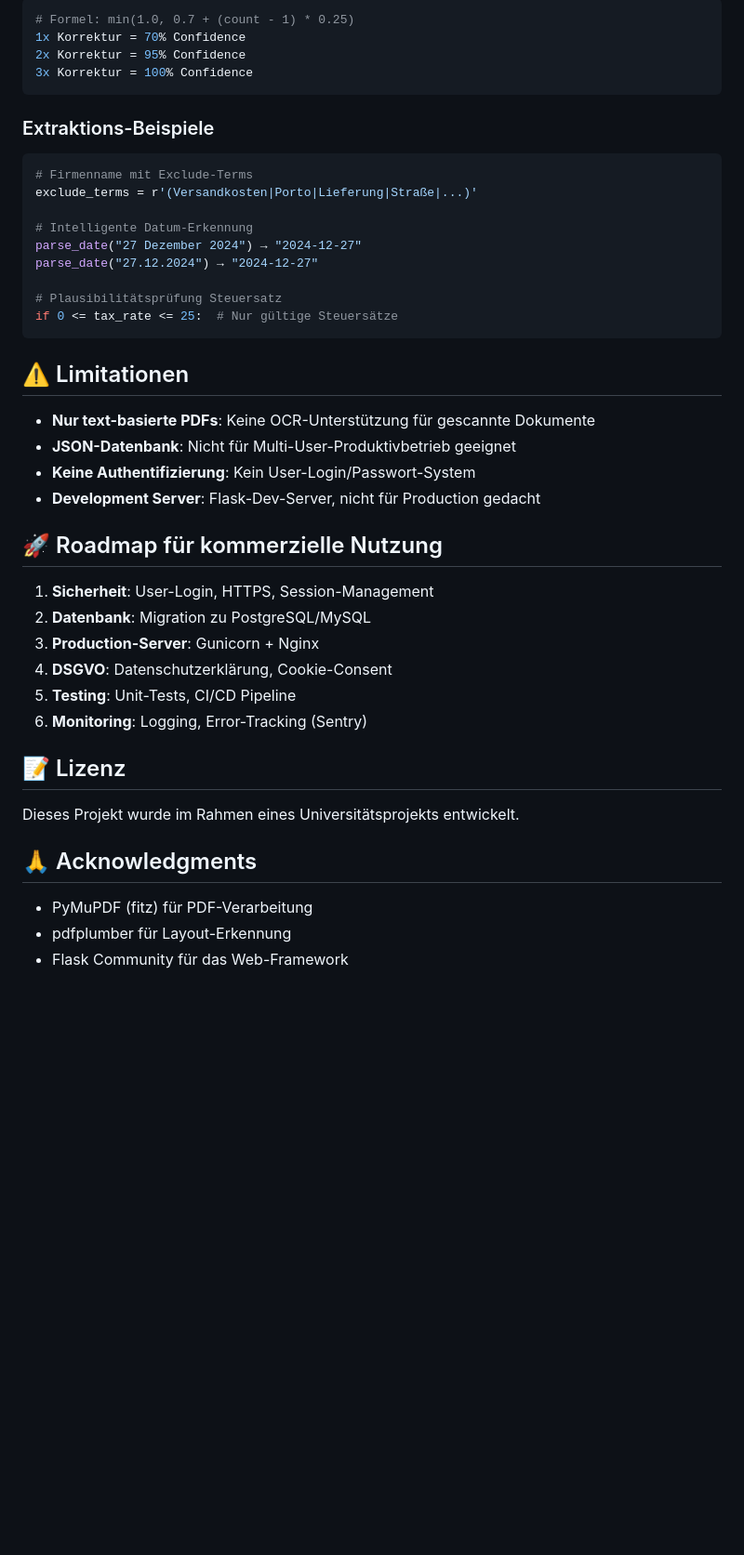
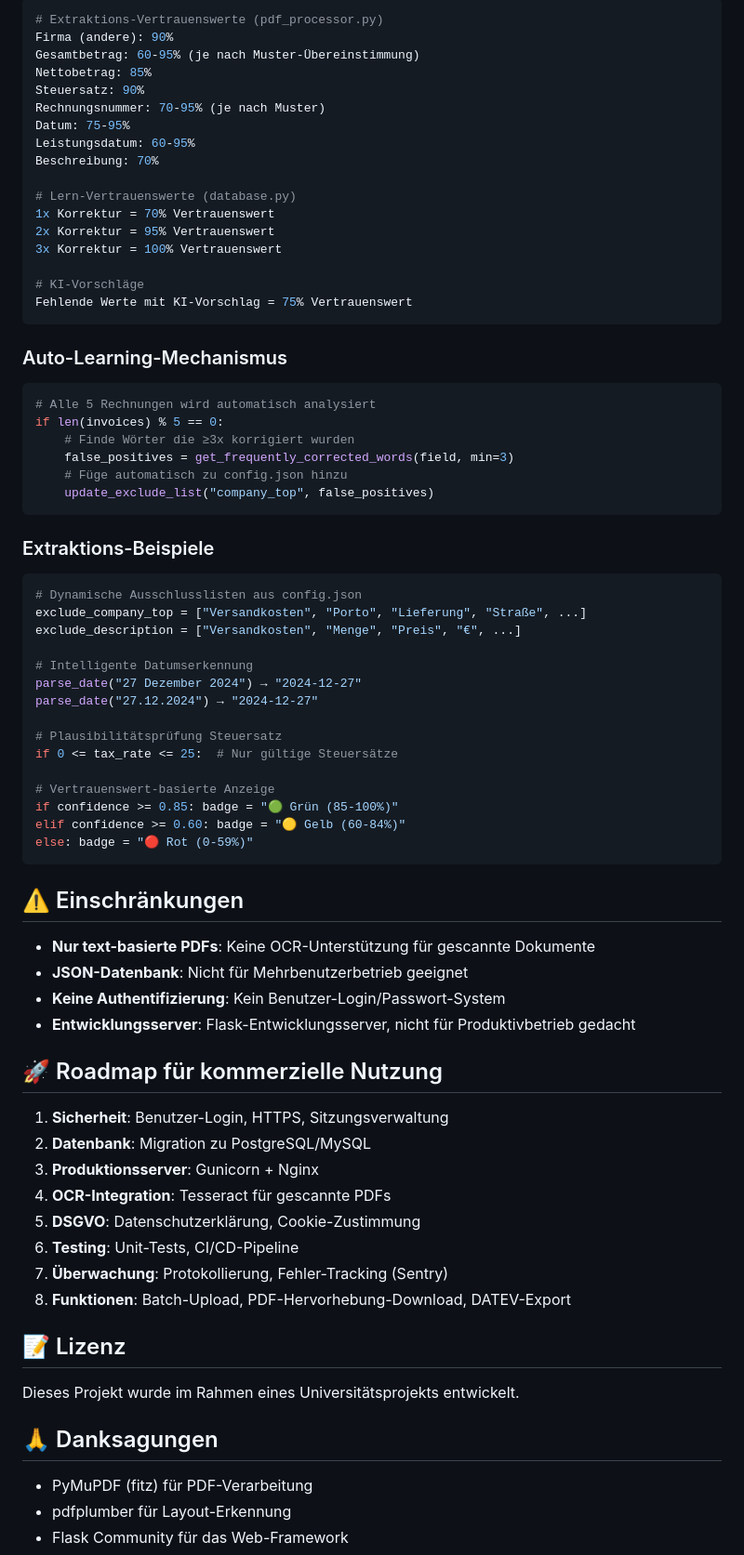
Before and after one commit to itsroj/pdf-creator, a Markdown page: README.md, the part around one of its changes. Shown at 93% size. Drawn GitHub-style; blank space fills up the shorter version.

Commit message:
Readme Korrektur

````diff
--- a/README.md
+++ b/README.md
@@ -78,41 +89,72 @@ webapp/
 ```python
-# Formel: min(1.0, 0.7 + (count - 1) * 0.25)
-1x Korrektur = 70% Confidence
-2x Korrektur = 95% Confidence
-3x Korrektur = 100% Confidence
+# Extraktions-Vertrauenswerte (pdf_processor.py)
+Firma (andere): 90%
+Gesamtbetrag: 60-95% (je nach Muster-Übereinstimmung)
+Nettobetrag: 85%
+Steuersatz: 90%
+Rechnungsnummer: 70-95% (je nach Muster)
+Datum: 75-95%
+Leistungsdatum: 60-95%
+Beschreibung: 70%
+
+# Lern-Vertrauenswerte (database.py)
+1x Korrektur = 70% Vertrauenswert
+2x Korrektur = 95% Vertrauenswert
+3x Korrektur = 100% Vertrauenswert
+
+# KI-Vorschläge
+Fehlende Werte mit KI-Vorschlag = 75% Vertrauenswert
+```
+
+### Auto-Learning-Mechanismus
+```python
+# Alle 5 Rechnungen wird automatisch analysiert
+if len(invoices) % 5 == 0:
+    # Finde Wörter die ≥3x korrigiert wurden
+    false_positives = get_frequently_corrected_words(field, min=3)
+    # Füge automatisch zu config.json hinzu
+    update_exclude_list("company_top", false_positives)
 ```
 
 ### Extraktions-Beispiele
 ```python
-# Firmenname mit Exclude-Terms
-exclude_terms = r'(Versandkosten|Porto|Lieferung|Straße|...)'
+# Dynamische Ausschlusslisten aus config.json
+exclude_company_top = ["Versandkosten", "Porto", "Lieferung", "Straße", ...]
+exclude_description = ["Versandkosten", "Menge", "Preis", "€", ...]
 
-# Intelligente Datum-Erkennung
+# Intelligente Datumserkennung
 parse_date("27 Dezember 2024") → "2024-12-27"
 parse_date("27.12.2024") → "2024-12-27"
 
 # Plausibilitätsprüfung Steuersatz
 if 0 <= tax_rate <= 25:  # Nur gültige Steuersätze
+
+# Vertrauenswert-basierte Anzeige
+if confidence >= 0.85: badge = "🟢 Grün (85-100%)"
+elif confidence >= 0.60: badge = "🟡 Gelb (60-84%)"
+else: badge = "🔴 Rot (0-59%)"
 ```
 
-## ⚠️ Limitationen
+## ⚠️ Einschränkungen
 - **Nur text-basierte PDFs**: Keine OCR-Unterstützung für gescannte Dokumente
-- **JSON-Datenbank**: Nicht für Multi-User-Produktivbetrieb geeignet
-- **Keine Authentifizierung**: Kein User-Login/Passwort-System
-- **Development Server**: Flask-Dev-Server, nicht für Production gedacht
+- **JSON-Datenbank**: Nicht für Mehrbenutzerbetrieb geeignet
+- **Keine Authentifizierung**: Kein Benutzer-Login/Passwort-System
+- **Entwicklungsserver**: Flask-Entwicklungsserver, nicht für Produktivbetrieb gedacht
 
 ## 🚀 Roadmap für kommerzielle Nutzung
-1. **Sicherheit**: User-Login, HTTPS, Session-Management
+1. **Sicherheit**: Benutzer-Login, HTTPS, Sitzungsverwaltung
 2. **Datenbank**: Migration zu PostgreSQL/MySQL
-3. **Production-Server**: Gunicorn + Nginx
-4. **DSGVO**: Datenschutzerklärung, Cookie-Consent
-5. **Testing**: Unit-Tests, CI/CD Pipeline
-6. **Monitoring**: Logging, Error-Tracking (Sentry)
+3. **Produktionsserver**: Gunicorn + Nginx
+4. **OCR-Integration**: Tesseract für gescannte PDFs
+5. **DSGVO**: Datenschutzerklärung, Cookie-Zustimmung
+6. **Testing**: Unit-Tests, CI/CD-Pipeline
+7. **Überwachung**: Protokollierung, Fehler-Tracking (Sentry)
+8. **Funktionen**: Batch-Upload, PDF-Hervorhebung-Download, DATEV-Export
 
 ## 📝 Lizenz
 Dieses Projekt wurde im Rahmen eines Universitätsprojekts entwickelt.
 
-## 🙏 Acknowledgments
+## 🙏 Danksagungen
 - PyMuPDF (fitz) für PDF-Verarbeitung
 - pdfplumber für Layout-Erkennung
 - Flask Community für das Web-Framework
````
Also changed, not shown: other parts of README.md (+39 -28 lines).
